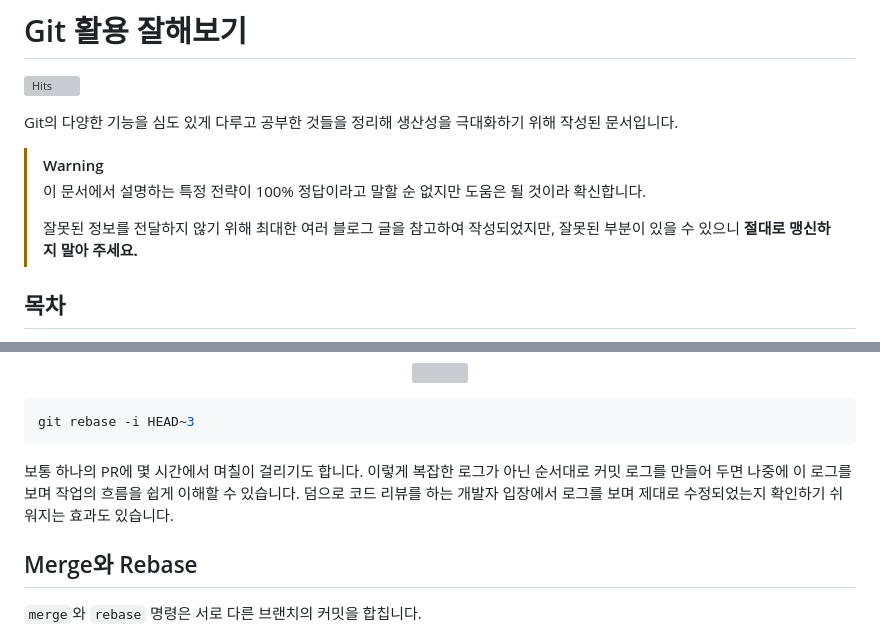
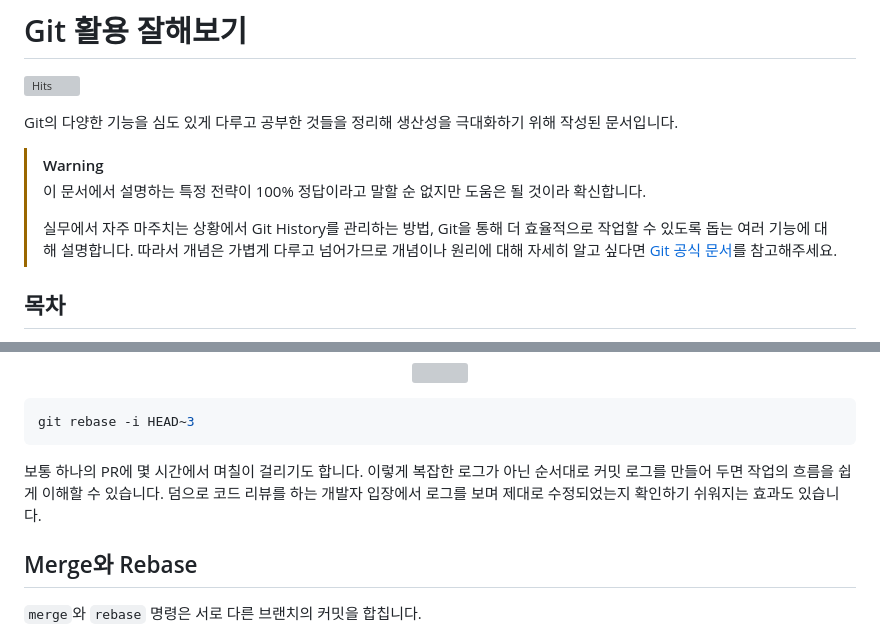
Before and after one commit to jaem1n207/advanced-git, a Markdown page: README.md, 2 parts joined by grey strips. GitHub-like rendering; grey boxes are pictures that could not be loaded.

Commit message:
:memo: Update README.md with improved explanations and remove unnecessary warning

````diff
--- a/README.md
+++ b/README.md
@@ -7,7 +7,7 @@ Git의 다양한 기능을 심도 있게 다루고 공부한 것들을 정리해
 > [!WARNING]
 > 이 문서에서 설명하는 특정 전략이 100% 정답이라고 말할 순 없지만 도움은 될 것이라 확신합니다.
 >
-> 잘못된 정보를 전달하지 않기 위해 최대한 여러 블로그 글을 참고하여 작성되었지만, 잘못된 부분이 있을 수 있으니 **절대로 맹신하지 말아 주세요.**
+> 실무에서 자주 마주치는 상황에서 Git History를 관리하는 방법, Git을 통해 더 효율적으로 작업할 수 있도록 돕는 여러 기능에 대해 설명합니다. 따라서 개념은 가볍게 다루고 넘어가므로 개념이나 원리에 대해 자세히 알고 싶다면 [Git 공식 문서](https://git-scm.com/doc)를 참고해주세요.
 
 ## 목차
 
@@ -128,7 +128,7 @@ git commit --amend --no-edit
 git rebase -i HEAD~3
 ```
 
-보통 하나의 PR에 몇 시간에서 며칠이 걸리기도 합니다. 이렇게 복잡한 로그가 아닌 순서대로 커밋 로그를 만들어 두면 나중에 이 로그를 보며 작업의 흐름을 쉽게 이해할 수 있습니다. 덤으로 코드 리뷰를 하는 개발자 입장에서 로그를 보며 제대로 수정되었는지 확인하기 쉬워지는 효과도 있습니다.
+보통 하나의 PR에 몇 시간에서 며칠이 걸리기도 합니다. 이렇게 복잡한 로그가 아닌 순서대로 커밋 로그를 만들어 두면 작업의 흐름을 쉽게 이해할 수 있습니다. 덤으로 코드 리뷰를 하는 개발자 입장에서 로그를 보며 제대로 수정되었는지 확인하기 쉬워지는 효과도 있습니다.
 
 ## Merge와 Rebase
 
````
